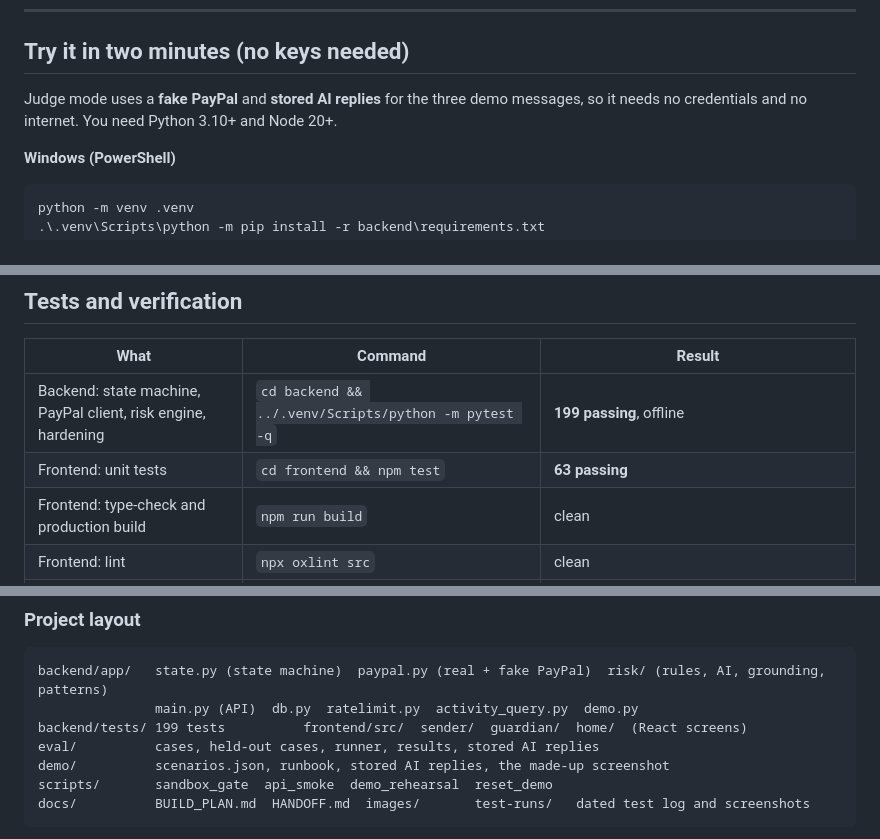
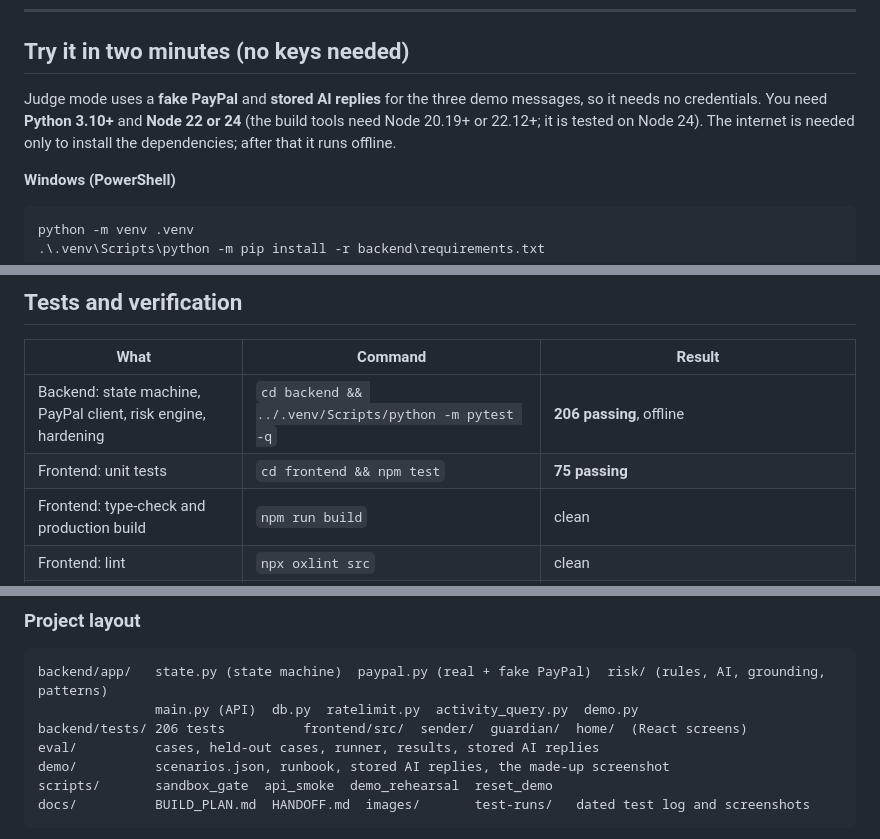
Before and after one commit to him-agni/safepay_guardian, a Markdown page: README.md, 3 parts joined by grey strips. Rendered like a GitHub page.

````diff
--- a/README.md
+++ b/README.md
@@ -91,7 +91,7 @@ Light and dark mode on every screen (it follows the device, with a toggle). The
 
 ## Try it in two minutes (no keys needed)
 
-Judge mode uses a **fake PayPal** and **stored AI replies** for the three demo messages, so it needs no credentials and no internet. You need Python 3.10+ and Node 20+.
+Judge mode uses a **fake PayPal** and **stored AI replies** for the three demo messages, so it needs no credentials. You need **Python 3.10+** and **Node 22 or 24** (the build tools need Node 20.19+ or 22.12+; it is tested on Node 24). The internet is needed only to install the dependencies; after that it runs offline.
 
 **Windows (PowerShell)**
 
@@ -352,8 +358,8 @@ Full tables and every case: [eval/results.md](eval/results.md) and [eval/results
 
 | What | Command | Result |
 |---|---|---|
-| Backend: state machine, PayPal client, risk engine, hardening | `cd backend && ../.venv/Scripts/python -m pytest -q` | **199 passing**, offline |
-| Frontend: unit tests | `cd frontend && npm test` | **63 passing** |
+| Backend: state machine, PayPal client, risk engine, hardening | `cd backend && ../.venv/Scripts/python -m pytest -q` | **206 passing**, offline |
+| Frontend: unit tests | `cd frontend && npm test` | **75 passing** |
 | Frontend: type-check and production build | `npm run build` | clean |
 | Frontend: lint | `npx oxlint src` | clean |
 | Real PayPal sandbox, every lane | `scripts/api_smoke.py` | every lane passed; each authorization read back from PayPal (CAPTURED or VOIDED as expected) |
@@ -378,7 +384,7 @@ The safety tests run against an in-process fake PayPal with fault injection (los
 ```text
 backend/app/   state.py (state machine)  paypal.py (real + fake PayPal)  risk/ (rules, AI, grounding, patterns)
                main.py (API)  db.py  ratelimit.py  activity_query.py  demo.py
-backend/tests/ 199 tests          frontend/src/  sender/  guardian/  home/  (React screens)
+backend/tests/ 206 tests          frontend/src/  sender/  guardian/  home/  (React screens)
 eval/          cases, held-out cases, runner, results, stored AI replies
 demo/          scenarios.json, runbook, stored AI replies, the made-up screenshot
 scripts/       sandbox_gate  api_smoke  demo_rehearsal  reset_demo
````
Also changed, not shown: other parts of README.md (+12 -6 lines), demo/README.md (+2 -0 lines), docs/images/demo-scenarios.png (added), 8 other files.
